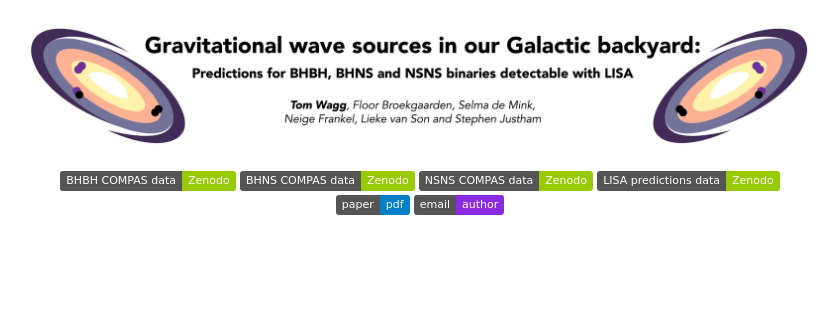
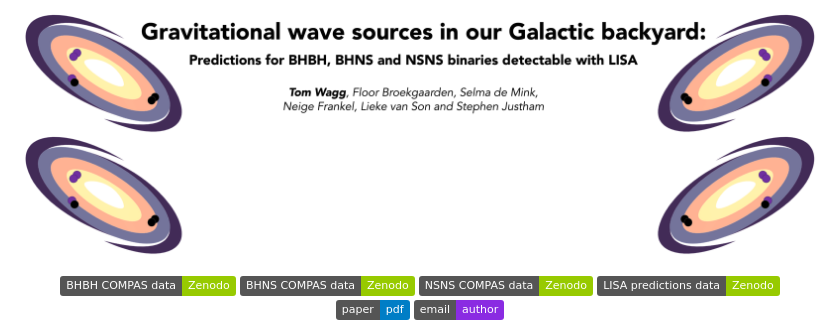
Before and after one commit to TomWagg/detecting-DCOs-in-LISA, a Markdown page: README.md, the part around the change. GitHub-like rendering; pictures changed too: paper/figures/readme_header.png, paper/figures/readme_header_darkmode.png (added); badges without logos; blank space fills up the shorter version.

Commit message:
change the header for dark mode

```diff
--- a/README.md
+++ b/README.md
@@ -1,5 +1,6 @@
 <p align="center">
-    <img width="100%", src="paper/figures/readme_header.png"/>
+    <img width="100%", src="paper/figures/readme_header.png#gh-light-mode-only"/>
+    <img width="100%", src="paper/figures/readme_header_darkmode.png#gh-dark-mode-only"/>
 </p>
 
 <p align="center">
```
